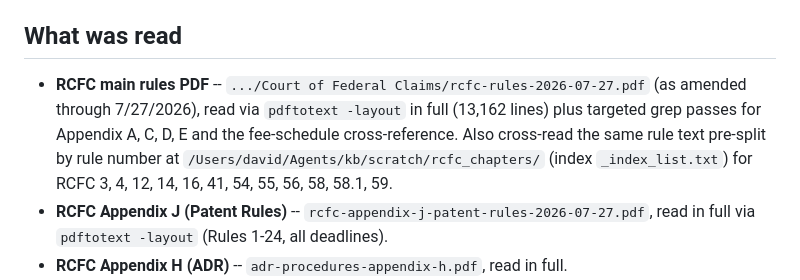
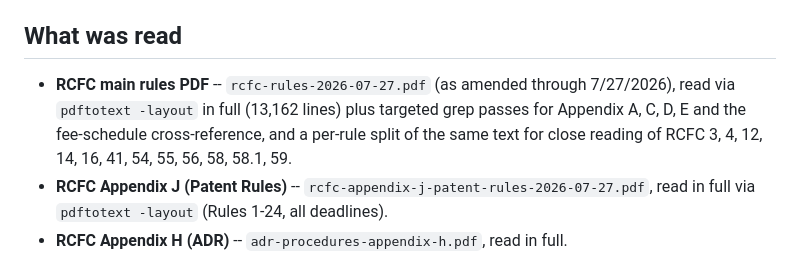
Before and after one commit to davidawad/litgraph, a Markdown page: packs/cofc-SOURCES-NOTES.md, the part around the change. Drawn GitHub-style.

Commit message:
chore(auto-commit): edit packs/cofc-SOURCES-NOTES.md
Auto-Commit-Writer: claude-code-96222-s93f3230b_a465_419a_8bf8_df3913d530f8-t93f3230b_a465_419a_8bf8_df3913d530f8_jsonl
Auto-Commit-Agent: claude-code
Auto-Commit-Pid: 96222
Auto-Commit-Session: 93f3230b-a465-419a-8bf8-df3913d530f8
Auto-Commit-Transcript: 93f3230b-a465-419a-8bf8-df3913d530f8.jsonl
Auto-Commit-Concurrent-Writer-Warning: true

```diff
--- a/packs/cofc-SOURCES-NOTES.md
+++ b/packs/cofc-SOURCES-NOTES.md
@@ -6,12 +6,11 @@ startNodeId `claim-accrues`. 68 nodes / 84 edges / 12 terminals; validated
 
 ## What was read
 
-- **RCFC main rules PDF** -- `.../Court of Federal Claims/rcfc-rules-2026-07-27.pdf`
-  (as amended through 7/27/2026), read via `pdftotext -layout` in full
-  (13,162 lines) plus targeted grep passes for Appendix A, C, D, E and the
-  fee-schedule cross-reference. Also cross-read the same rule text pre-split
-  by rule number at `/Users/david/Agents/kb/scratch/rcfc_chapters/` (index
-  `_index_list.txt`) for RCFC 3, 4, 12, 14, 16, 41, 54, 55, 56, 58, 58.1, 59.
+- **RCFC main rules PDF** -- `rcfc-rules-2026-07-27.pdf` (as amended through
+  7/27/2026), read via `pdftotext -layout` in full (13,162 lines) plus
+  targeted grep passes for Appendix A, C, D, E and the fee-schedule
+  cross-reference, and a per-rule split of the same text for close reading of
+  RCFC 3, 4, 12, 14, 16, 41, 54, 55, 56, 58, 58.1, 59.
 - **RCFC Appendix J (Patent Rules)** -- `rcfc-appendix-j-patent-rules-2026-07-27.pdf`,
   read in full via `pdftotext -layout` (Rules 1-24, all deadlines).
 - **RCFC Appendix H (ADR)** -- `adr-procedures-appendix-h.pdf`, read in full.
```
